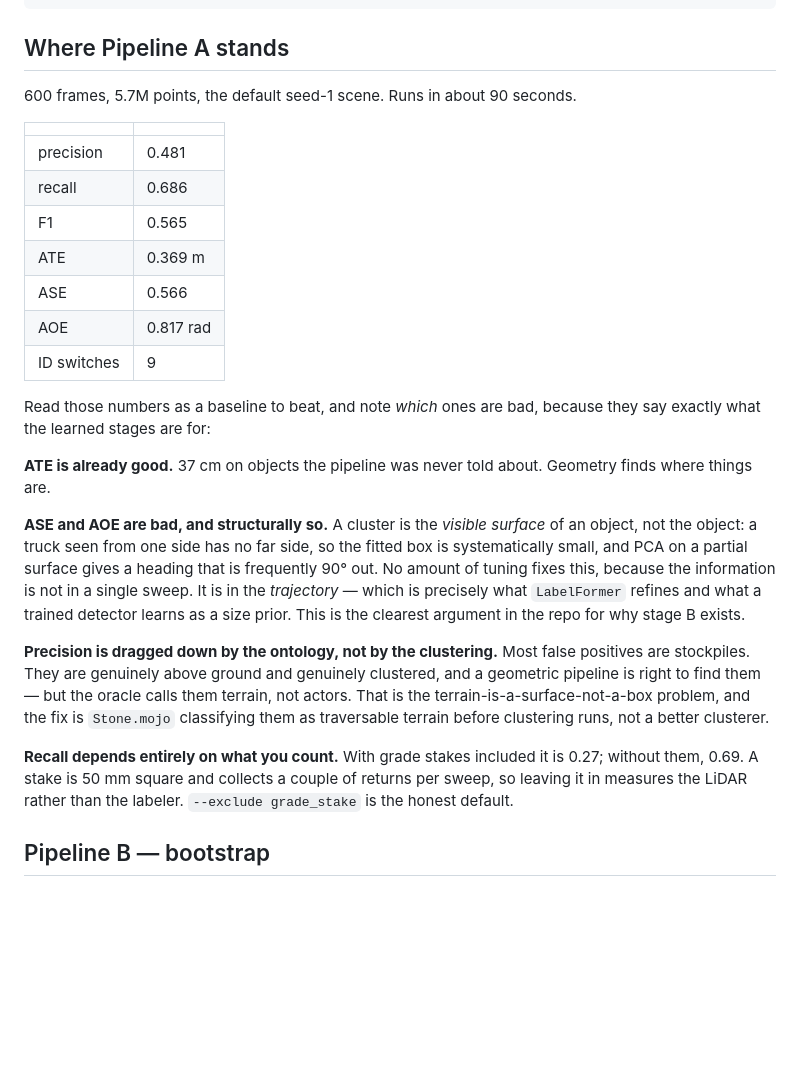
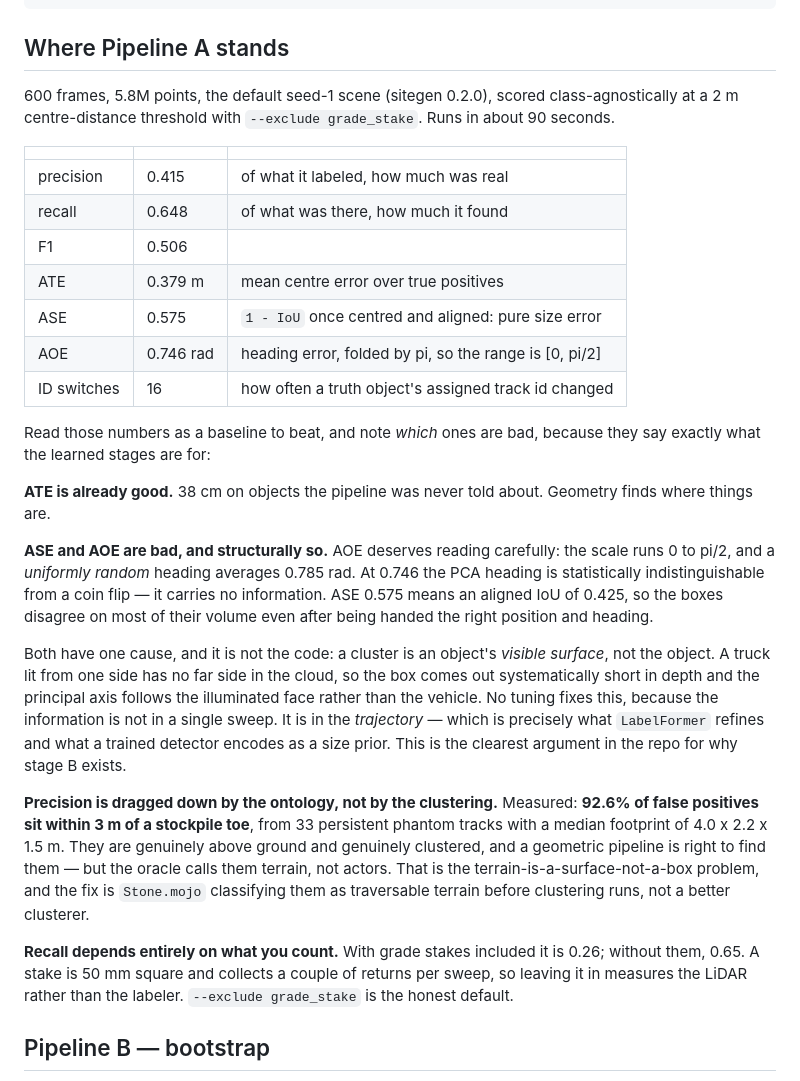
Before and after one commit to labelrefinery/Refinery, a Markdown page: README.md, the part around the change. Drawn GitHub-style; blank space fills up the shorter version.

Commit message:
README: numbers for the sitegen 0.2.0 scene, and what the metrics mean
The machine now walks between dig stations, which makes the scene harder:
P 0.481 -> 0.415, F1 0.565 -> 0.506, id switches 9 -> 16. A moving sensor
sees more of the stockpile from more angles and association has to work
harder.

Also: the false-positive claim is now measured rather than asserted --
92.6% of them are within 3 m of a stockpile toe. And AOE is spelled out,
because 0.746 against a random baseline of 0.785 means the PCA heading
carries no information at all, which reads very differently from 'needs
tuning'.

Co-Authored-By: Claude Opus 5 <noreply@anthropic.com>
Claude-Session: https://claude.ai/code/session_01Ty5P8BSC1Pxi6xK2XtVjy7

```diff
--- a/README.md
+++ b/README.md
@@ -66,42 +66,52 @@ pixi shelf add hungarian-mojo kalman-mojo
 
 ## Where Pipeline A stands
 
-600 frames, 5.7M points, the default seed-1 scene. Runs in about 90 seconds.
+600 frames, 5.8M points, the default seed-1 scene (sitegen 0.2.0), scored
+class-agnostically at a 2 m centre-distance threshold with `--exclude
+grade_stake`. Runs in about 90 seconds.
 
-| | |
-| --- | --- |
-| precision | 0.481 |
-| recall | 0.686 |
-| F1 | 0.565 |
-| ATE | 0.369 m |
-| ASE | 0.566 |
-| AOE | 0.817 rad |
-| ID switches | 9 |
+| | | |
+| --- | --- | --- |
+| precision | 0.415 | of what it labeled, how much was real |
+| recall | 0.648 | of what was there, how much it found |
+| F1 | 0.506 | |
+| ATE | 0.379 m | mean centre error over true positives |
+| ASE | 0.575 | `1 - IoU` once centred and aligned: pure size error |
+| AOE | 0.746 rad | heading error, folded by pi, so the range is [0, pi/2] |
+| ID switches | 16 | how often a truth object's assigned track id changed |
 
 Read those numbers as a baseline to beat, and note *which* ones are bad,
 because they say exactly what the learned stages are for:
 
-**ATE is already good.** 37 cm on objects the pipeline was never told about.
+**ATE is already good.** 38 cm on objects the pipeline was never told about.
 Geometry finds where things are.
 
-**ASE and AOE are bad, and structurally so.** A cluster is the *visible
-surface* of an object, not the object: a truck seen from one side has no far
-side, so the fitted box is systematically small, and PCA on a partial surface
-gives a heading that is frequently 90° out. No amount of tuning fixes this,
-because the information is not in a single sweep. It is in the *trajectory* —
-which is precisely what `LabelFormer` refines and what a trained detector
-learns as a size prior. This is the clearest argument in the repo for why
-stage B exists.
+**ASE and AOE are bad, and structurally so.** AOE deserves reading carefully:
+the scale runs 0 to pi/2, and a *uniformly random* heading averages 0.785 rad.
+At 0.746 the PCA heading is statistically indistinguishable from a coin flip —
+it carries no information. ASE 0.575 means an aligned IoU of 0.425, so the
+boxes disagree on most of their volume even after being handed the right
+position and heading.
 
-**Precision is dragged down by the ontology, not by the clustering.** Most
-false positives are stockpiles. They are genuinely above ground and genuinely
+Both have one cause, and it is not the code: a cluster is an object's *visible
+surface*, not the object. A truck lit from one side has no far side in the
+cloud, so the box comes out systematically short in depth and the principal
+axis follows the illuminated face rather than the vehicle. No tuning fixes
+this, because the information is not in a single sweep. It is in the
+*trajectory* — which is precisely what `LabelFormer` refines and what a trained
+detector encodes as a size prior. This is the clearest argument in the repo for
+why stage B exists.
+
+**Precision is dragged down by the ontology, not by the clustering.** Measured:
+**92.6% of false positives sit within 3 m of a stockpile toe**, from 33
+persistent phantom tracks with a median footprint of 4.0 x 2.2 x 1.5 m. They are genuinely above ground and genuinely
 clustered, and a geometric pipeline is right to find them — but the oracle
 calls them terrain, not actors. That is the terrain-is-a-surface-not-a-box
 problem, and the fix is `Stone.mojo` classifying them as traversable terrain
 before clustering runs, not a better clusterer.
 
 **Recall depends entirely on what you count.** With grade stakes included it is
-0.27; without them, 0.69. A stake is 50 mm square and collects a couple of
+0.26; without them, 0.65. A stake is 50 mm square and collects a couple of
 returns per sweep, so leaving it in measures the LiDAR rather than the labeler.
 `--exclude grade_stake` is the honest default.
 
```
